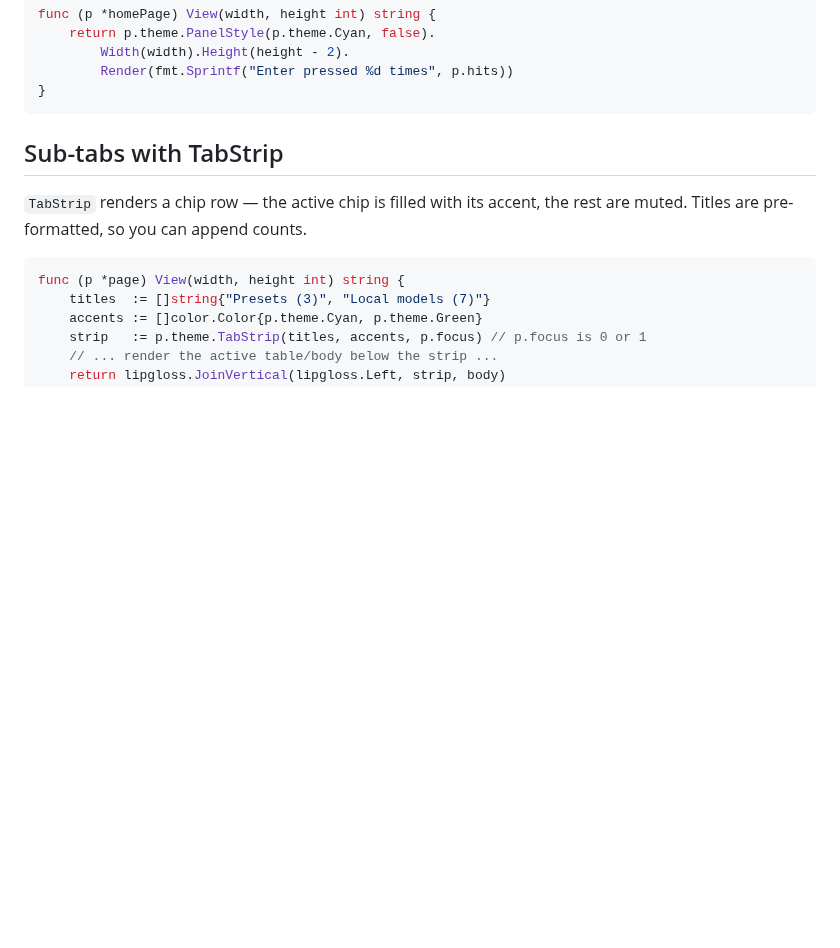
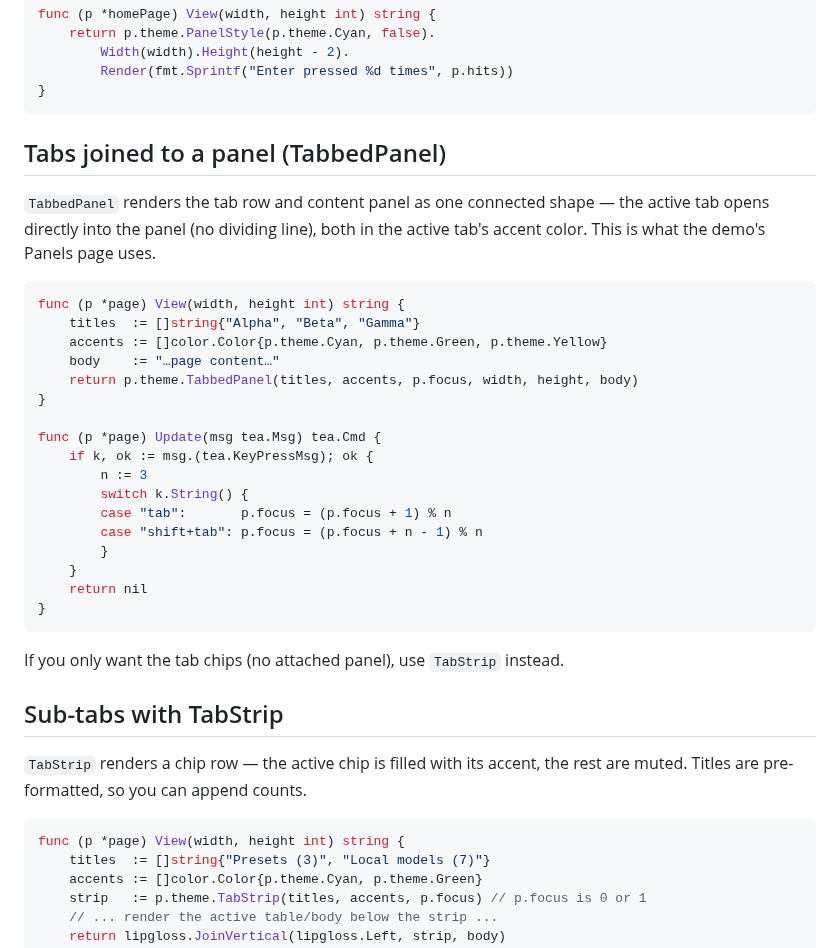
Before and after one commit to antonikliment/tuikit, a Markdown page: docs/examples.md, the part around the change. Drawn GitHub-style; blank space fills up the shorter version.

````diff
--- a/docs/examples.md
+++ b/docs/examples.md
@@ -66,6 +66,34 @@ func (p *homePage) View(width, height int) string {
 		Render(fmt.Sprintf("Enter pressed %d times", p.hits))
 }
 ```
+
+## Tabs joined to a panel (TabbedPanel)
+
+`TabbedPanel` renders the tab row and content panel as one connected shape — the
+active tab opens directly into the panel (no dividing line), both in the active
+tab's accent color. This is what the demo's Panels page uses.
+
+```go
+func (p *page) View(width, height int) string {
+	titles  := []string{"Alpha", "Beta", "Gamma"}
+	accents := []color.Color{p.theme.Cyan, p.theme.Green, p.theme.Yellow}
+	body    := "…page content…"
+	return p.theme.TabbedPanel(titles, accents, p.focus, width, height, body)
+}
+
+func (p *page) Update(msg tea.Msg) tea.Cmd {
+	if k, ok := msg.(tea.KeyPressMsg); ok {
+		n := 3
+		switch k.String() {
+		case "tab":       p.focus = (p.focus + 1) % n
+		case "shift+tab": p.focus = (p.focus + n - 1) % n
+		}
+	}
+	return nil
+}
+```
+
+If you only want the tab chips (no attached panel), use `TabStrip` instead.
 
 ## Sub-tabs with TabStrip
 
````
Also changed, not shown: docs/gifs/panels.gif, docs/gifs/theme.gif, docs/screenshots/1-panels.png, 5 other files.
